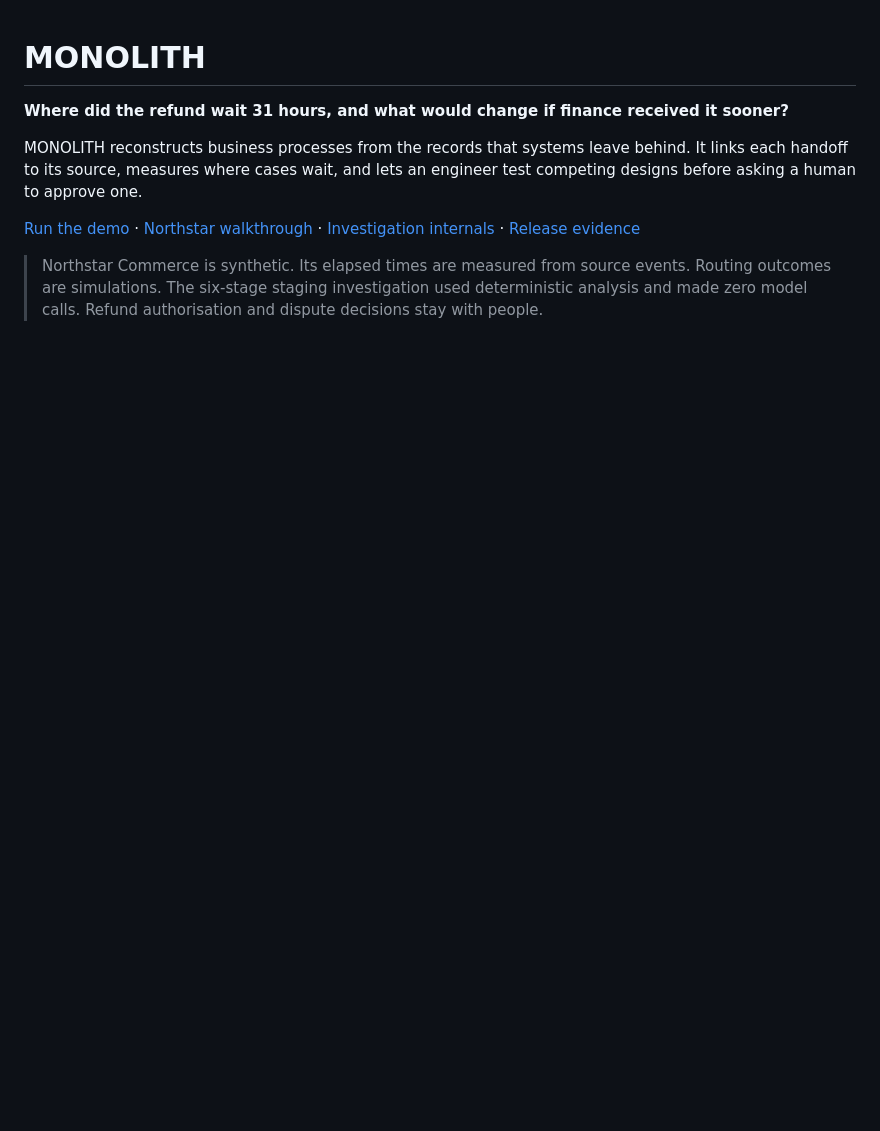
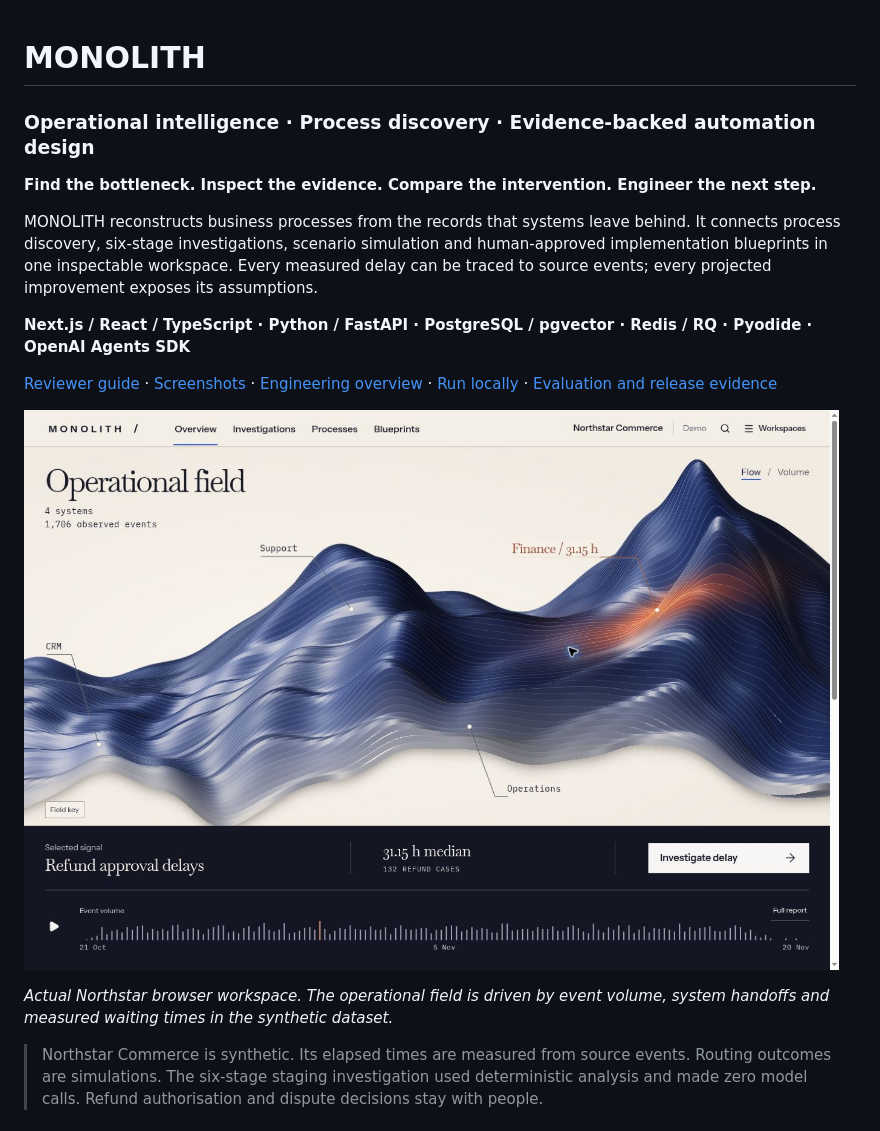
Before and after one commit to ProdigyProjectStudios/MONOLITH, a Markdown page: README.md, the part around one of its changes. Drawn GitHub-style; pictures changed too: docs/screenshots/overview.jpg (added); blank space fills up the shorter version.

```diff
--- a/README.md
+++ b/README.md
@@ -1,9 +1,17 @@
 # MONOLITH
 
-**Where did the refund wait 31 hours, and what would change if finance received it sooner?**
+### Operational intelligence · Process discovery · Evidence-backed automation design
 
-MONOLITH reconstructs business processes from the records that systems leave behind. It links each handoff to its source, measures where cases wait, and lets an engineer test competing designs before asking a human to approve one.
+**Find the bottleneck. Inspect the evidence. Compare the intervention. Engineer the next step.**
 
-[Run the demo](#run-the-demo) · [Northstar walkthrough](docs/release/showcase.md) · [Investigation internals](docs/refund-investigation.md) · [Release evidence](docs/release/readiness.md)
+MONOLITH reconstructs business processes from the records that systems leave behind. It connects process discovery, six-stage investigations, scenario simulation and human-approved implementation blueprints in one inspectable workspace. Every measured delay can be traced to source events; every projected improvement exposes its assumptions.
+
+**Next.js / React / TypeScript · Python / FastAPI · PostgreSQL / pgvector · Redis / RQ · Pyodide · OpenAI Agents SDK**
+
+[Reviewer guide](docs/reviewer-guide.md) · [Screenshots](docs/screenshots/README.md) · [Engineering overview](docs/engineering-overview.md) · [Run locally](#run-the-demo) · [Evaluation and release evidence](docs/release/readiness.md)
+
+![MONOLITH operational field showing system handoffs and the refund-delay signal](docs/screenshots/overview.jpg)
+
+*Actual Northstar browser workspace. The operational field is driven by event volume, system handoffs and measured waiting times in the synthetic dataset.*
 
 > Northstar Commerce is synthetic. Its elapsed times are measured from source events. Routing outcomes are simulations. The six-stage staging investigation used deterministic analysis and made zero model calls. Refund authorisation and dispute decisions stay with people.
```
Also changed, not shown: other parts of README.md (+24 -2 lines), docs/engineering-overview.md (added, +66 -0 lines), docs/reviewer-guide.md (added, +30 -0 lines), docs/screenshots/README.md (added, +37 -0 lines), docs/screenshots/architecture.jpg (added), docs/screenshots/investigation.jpg (added), docs/screenshots/observatory.jpg (added), docs/screenshots/process-explorer.jpg (added).
